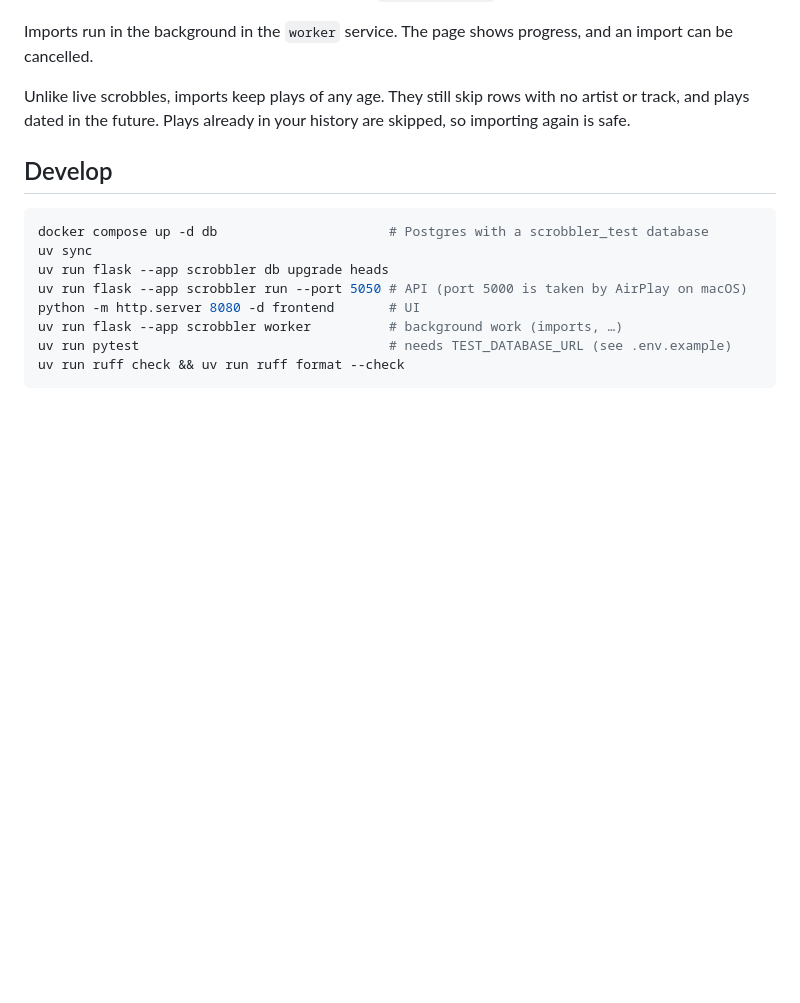
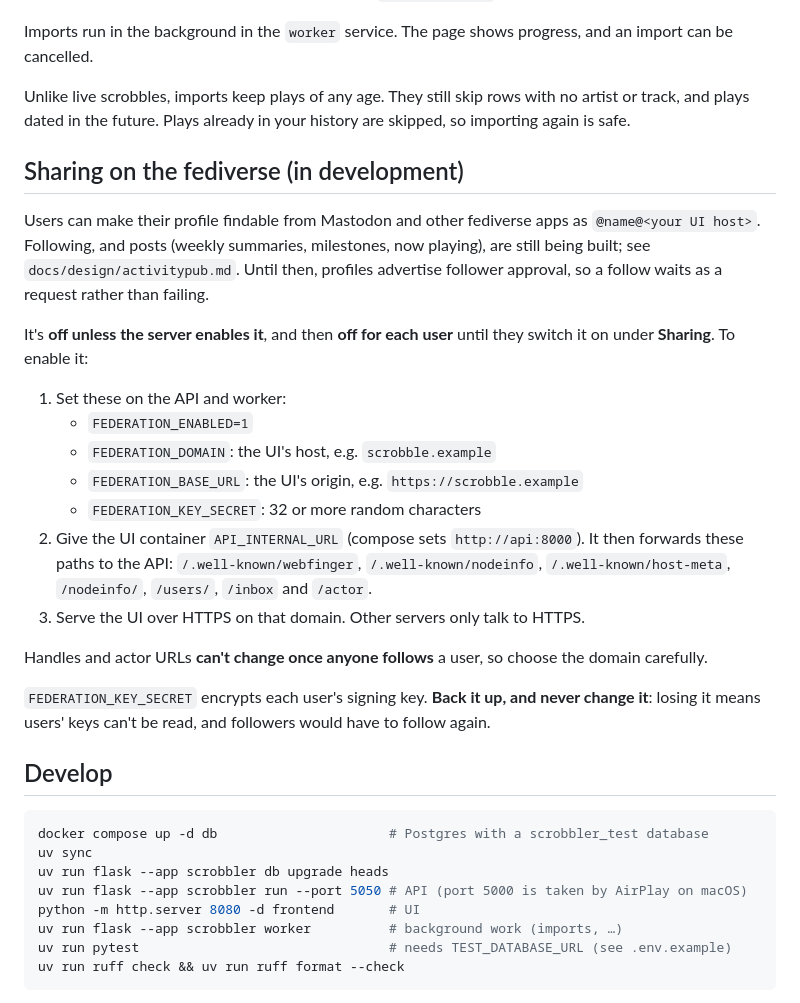
Before and after one commit to daubers/Scrobbled, a Markdown page: README.md, the part around the change. GitHub-like rendering; blank space fills up the shorter version.

Commit message:
Document fediverse sharing; mark phase 1 done (phase 1, step 9)
README: what sharing does today, how an operator enables it (settings,
UI forwarding, HTTPS), and the permanence of handles and the key
secret. Federation README: key secret, forwarded paths and module
layout. The phase 1 plan is marked done, with the real-Mastodon check
still outstanding.

Co-Authored-By: Claude Opus 5.5 <noreply@anthropic.com>
Claude-Session: https://claude.ai/code/session_01MK52BGoJbPhZ1vSFuKcGUW

````diff
--- a/README.md
+++ b/README.md
@@ -92,6 +92,24 @@ Imports run in the background in the `worker` service. The page shows progress,
 
 Unlike live scrobbles, imports keep plays of any age. They still skip rows with no artist or track, and plays dated in the future. Plays already in your history are skipped, so importing again is safe.
 
+## Sharing on the fediverse (in development)
+
+Users can make their profile findable from Mastodon and other fediverse apps as `@name@<your UI host>`. Following, and posts (weekly summaries, milestones, now playing), are still being built; see `docs/design/activitypub.md`. Until then, profiles advertise follower approval, so a follow waits as a request rather than failing.
+
+It's **off unless the server enables it**, and then **off for each user** until they switch it on under **Sharing**. To enable it:
+
+1. Set these on the API and worker:
+   - `FEDERATION_ENABLED=1`
+   - `FEDERATION_DOMAIN`: the UI's host, e.g. `scrobble.example`
+   - `FEDERATION_BASE_URL`: the UI's origin, e.g. `https://scrobble.example`
+   - `FEDERATION_KEY_SECRET`: 32 or more random characters
+2. Give the UI container `API_INTERNAL_URL` (compose sets `http://api:8000`). It then forwards these paths to the API: `/.well-known/webfinger`, `/.well-known/nodeinfo`, `/.well-known/host-meta`, `/nodeinfo/`, `/users/`, `/inbox` and `/actor`.
+3. Serve the UI over HTTPS on that domain. Other servers only talk to HTTPS.
+
+Handles and actor URLs **can't change once anyone follows** a user, so choose the domain carefully.
+
+`FEDERATION_KEY_SECRET` encrypts each user's signing key. **Back it up, and never change it**: losing it means users' keys can't be read, and followers would have to follow again.
+
 ## Develop
 
 ```sh
````
Also changed, not shown: docs/design/activitypub-phase1.md (+2 -0 lines), 1 other file.
